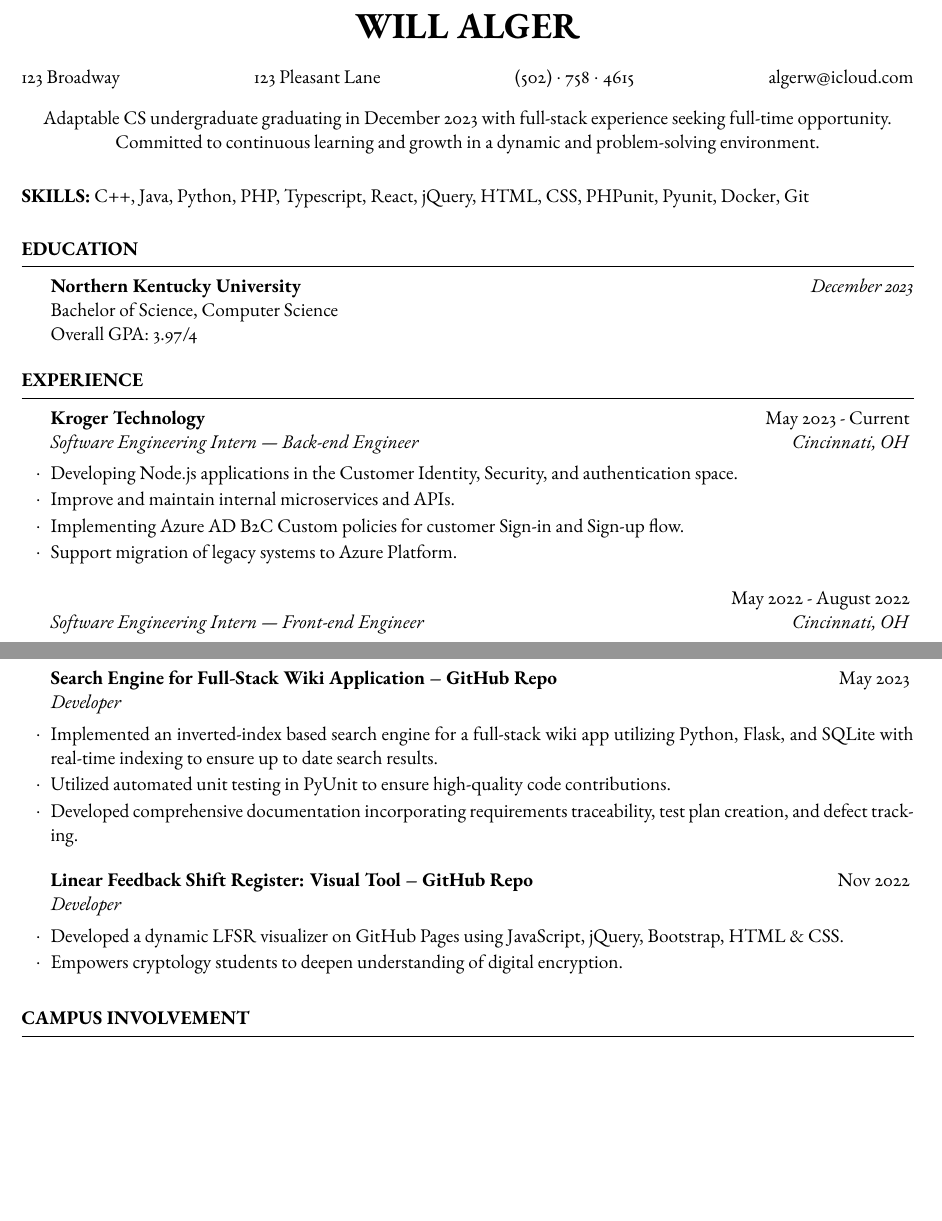
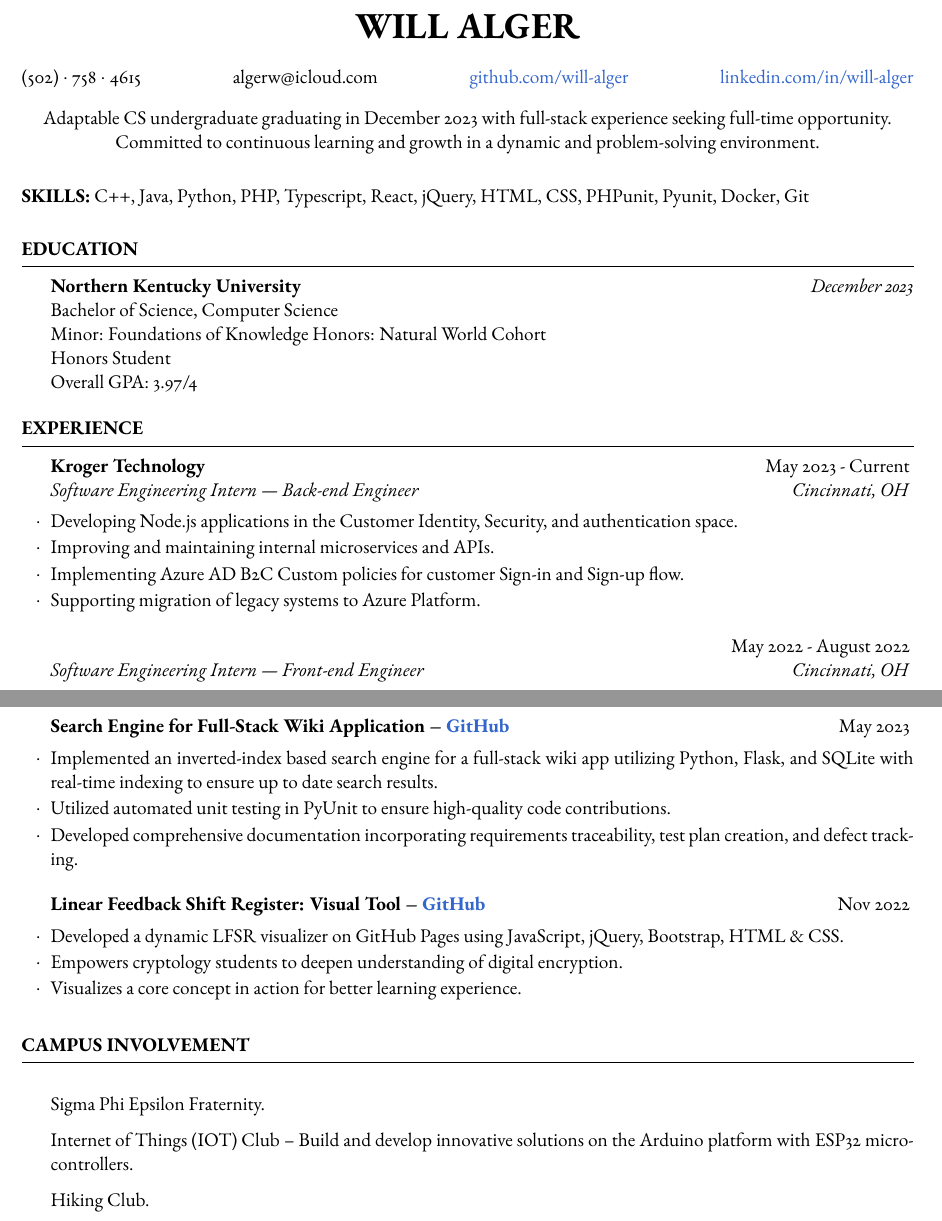
Before and after one commit to Will-Alger/latex_resume, a LaTeX CV (resume.tex): two parts of pages 1 and 2 of 2, joined at a grey line, cut so that both start at the same text, the shorter picture padded with empty space. Compiled offline with pdfLaTeX.

Commit message:
updated resume

```diff
--- a/resume.tex
+++ b/resume.tex
@@ -4,7 +16,6 @@
 
 \name{Will Alger}
-\address{123 Broadway \hfill 123 Pleasant Lane \hfill (502)~$\cdot$~758~$\cdot$~4615 \hfill algerw@icloud.com}
-
+\address{(502)~$\cdot$~758~$\cdot$~4615 \hfill algerw@icloud.com \hfill \href{https://github.com/Will-Alger}{github.com/will-alger} \hfill \href{https://www.linkedin.com/in/will-alger/}{linkedin.com/in/will-alger}}
 \begin{document}
 
 
@@ -20,6 +31,8 @@ Adaptable CS undergraduate graduating in December 2023 with full-stack experienc
 \begin{rSection}{Education}
     \textbf{Northern Kentucky University} \hfill \textit{December 2023} \\
     Bachelor of Science, Computer Science \\
+    Minor: Foundations of Knowledge Honors: Natural World Cohort \\
+    Honors Student \\
     Overall GPA: 3.97/4
 
 \end{rSection}
@@ -28,9 +41,9 @@ Adaptable CS undergraduate graduating in December 2023 with full-stack experienc
 
 	\begin{rSubsection}{Kroger Technology}{May 2023 - Current}{Software Engineering Intern | Back-end Engineer}{Cincinnati, OH}
         \item Developing Node.js applications in the Customer Identity, Security, and authentication space.
-        \item Improve and maintain internal microservices and APIs.
+        \item Improving and maintaining internal microservices and APIs.
         \item Implementing Azure AD B2C Custom policies for customer Sign-in and Sign-up flow.
-        \item Support migration of legacy systems to Azure Platform.
+        \item Supporting migration of legacy systems to Azure Platform.
 	\end{rSubsection}
 
     \begin{rSubsection}{}{May 2022 - August 2022}{Software Engineering Intern | Front-end Engineer}{Cincinnati, OH}
@@ -60,21 +73,25 @@ Adaptable CS undergraduate graduating in December 2023 with full-stack experienc
        \item Developing a wrapper to interact with RateMyProfessor’s back-end GraphQL API for an undergraduate research project, allowing data collection of universities, professors, and reviews.
    \end{rSubsection}
 
-    \begin{rSubsection}{Search Engine for Full-Stack Wiki Application – GitHub Repo}{May 2023}{Developer}{}
+
+   \begin{rSubsection}{Search Engine for Full-Stack Wiki Application -- \href{https://github.com/Will-Alger/Riki}{GitHub}}{May 2023}{}{}
        \item Implemented an inverted-index based search engine for a full-stack wiki app utilizing Python, Flask, and SQLite with real-time indexing to ensure up to date search results.
        \item Utilized automated unit testing in PyUnit to ensure high-quality code contributions.
        \item Developed comprehensive documentation incorporating requirements traceability, test plan creation, and defect tracking.
    \end{rSubsection}
 
-    \begin{rSubsection}{Linear Feedback Shift Register: Visual Tool – GitHub Repo}{Nov 2022}{Developer}{}
+    \begin{rSubsection}{Linear Feedback Shift Register: Visual Tool -- \href{https://will-alger.github.io/LFSR/}{GitHub}}{Nov 2022}{}{}
             \item Developed a dynamic LFSR visualizer on GitHub Pages using JavaScript, jQuery, Bootstrap, HTML \& CSS.
             \item Empowers cryptology students to deepen understanding of digital encryption.
+            \item Visualizes a core concept in action for better learning experience.
     \end{rSubsection}
 
 \end{rSection}
 
 \begin{rSection}{Campus Involvement}
-
+    \item Sigma Phi Epsilon Fraternity.
+    \item Internet of Things (IOT) Club -- Build and develop innovative solutions on the Arduino platform with ESP32 microcontrollers.
+    \item Hiking Club.
 \end{rSection}
 
 \end{document}
```
Also changed, not shown: resume.pdf, resume.tex (14 more changed lines), 6 other files. Lines whose indentation alone changed are shown as unchanged.
